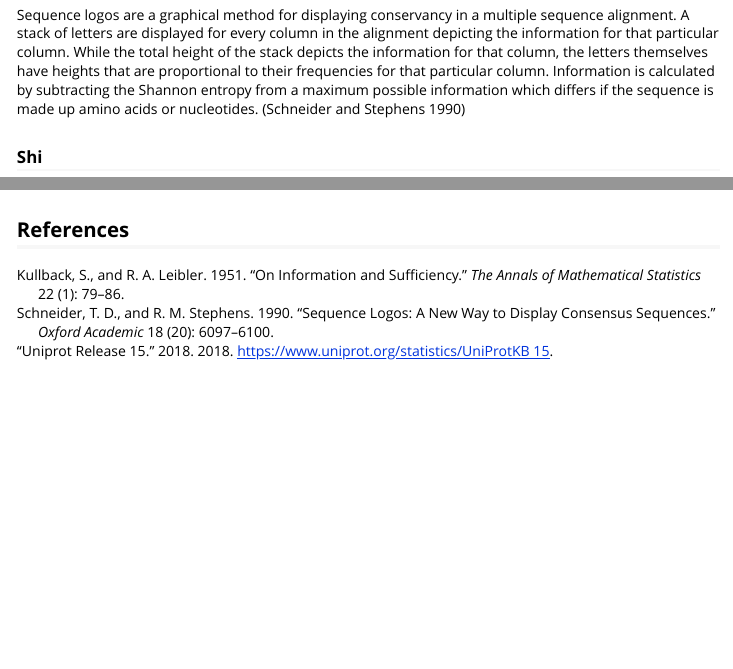
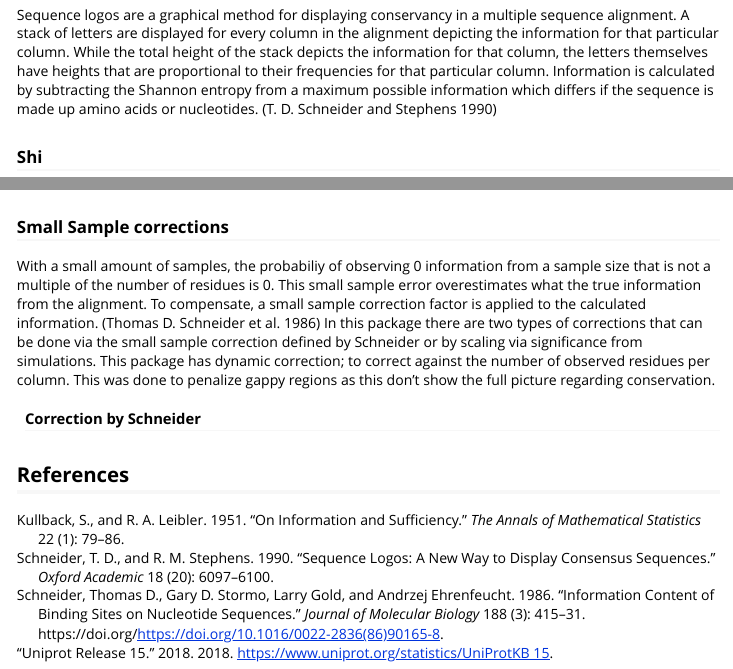
Before and after one commit to hyginn/shi, an R Markdown document (vignettes/Extensive-Guide-To-Shi.Rmd): the page in a window 1100 px wide, from 220 px down, and a second part further down, joined at a grey line. Rendered offline with R 4.5, knitr and Pandoc, with nearby package versions; some code elsewhere in the file could not run offline; long lines of code are wrapped.

Commit message:
added small sample correction intro

````diff
--- a/vignettes/Extensive-Guide-To-Shi.Rmd
+++ b/vignettes/Extensive-Guide-To-Shi.Rmd
@@ -170,6 +170,13 @@ sequenceLogoR(partialAlignment, entropyMethod = "kl", isAminoAcid = TRUE,
               refDistribution = AAref)
 ```
 
+### Small Sample corrections
+
+With a small amount of samples, the probabiliy of observing 0 information from a sample size that is not a multiple of the number of residues is 0. This small sample error overestimates what the true information from the alignment. To compensate, a small sample correction factor is applied to the calculated information. [@schneider86] In this package there are two types of corrections that can be done via the small sample correction defined by Schneider or by scaling via significance from simulations. This package has dynamic correction; to correct against the number of observed residues per column. This was done to penalize gappy regions as this don't show the full picture regarding conservation.
+
+
+#### Correction by Schneider
+
 
 
 ## References
--- a/vignettes/refs.bib
+++ b/vignettes/refs.bib
@@ -9,18 +9,31 @@
     month   = "oct"
 }
 
+@ARTICLE {schneider86,
+    title   = "Information content of binding sites on nucleotide sequences",
+    journal = "Journal of Molecular Biology",
+    volume  = "188",
+    number  = "3",
+    pages   = "415 - 431",
+    year    = "1986",
+    issn    = "0022-2836",
+    doi     = "https://doi.org/10.1016/0022-2836(86)90165-8",
+    url     = "http://www.sciencedirect.com/science/article/pii/0022283686901658",
+    author  = "Thomas D. Schneider and Gary D. Stormo and Larry Gold and Andrzej Ehrenfeucht"
+}
+
 @ARTICLE {kl51,
-    author = "S. Kullback and R.A. Leibler",
-    title  = "On Information and Sufficiency",
+    author  = "S. Kullback and R.A. Leibler",
+    title   = "On Information and Sufficiency",
     journal = "The Annals of Mathematical Statistics",
-    year = "1951",
-    volume = "22",
-    number = "1",
-    pages = "79-86",
+    year    = "1951",
+    volume  = "22",
+    number  = "1",
+    pages   = "79-86",
 }
 
 @online {uniprotKB15,
-    title = "Uniprot Release 15",
-    url = {https://www.uniprot.org/statistics/UniProtKB 15},
-    year = 2018
+    title   = "Uniprot Release 15",
+    url     = {https://www.uniprot.org/statistics/UniProtKB 15},
+    year    = 2018
 }
````
